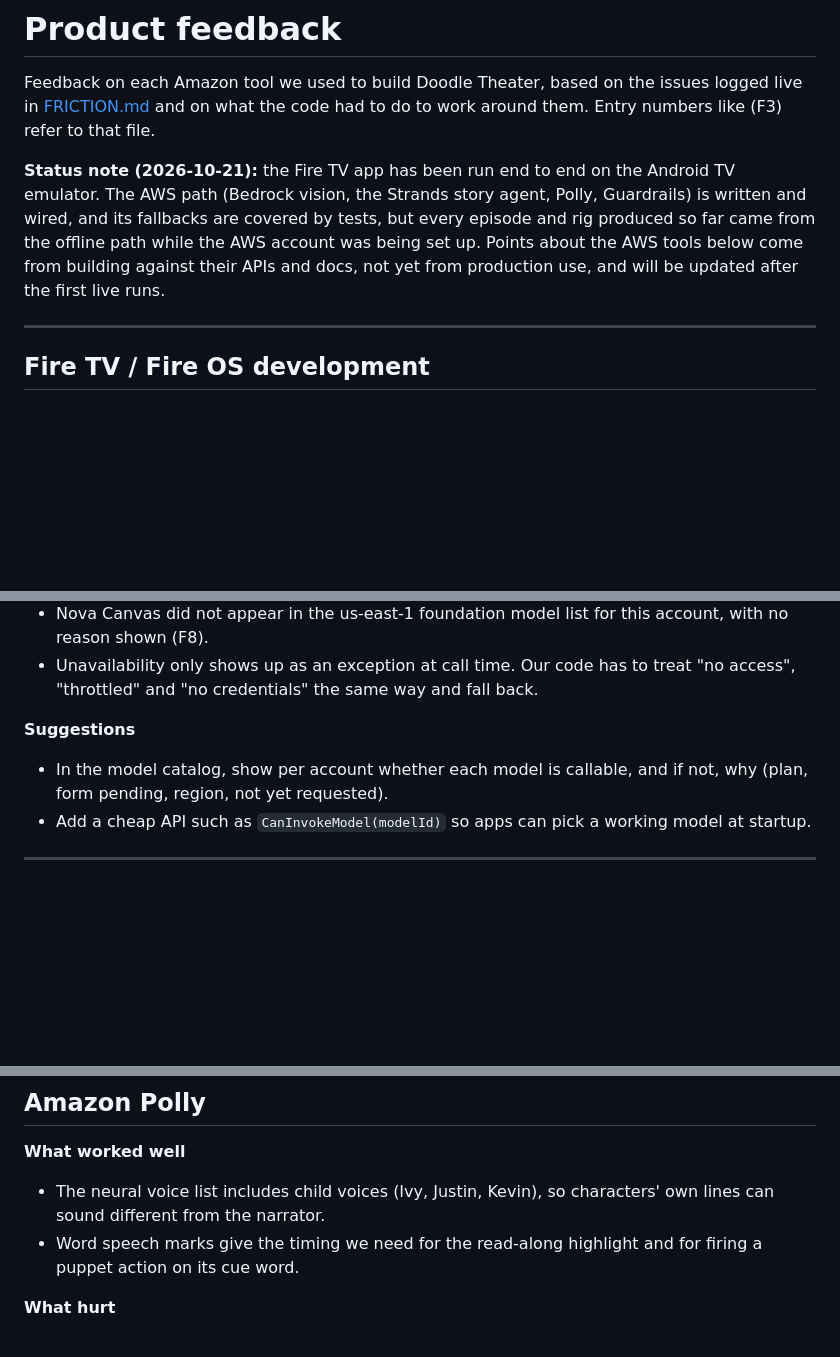
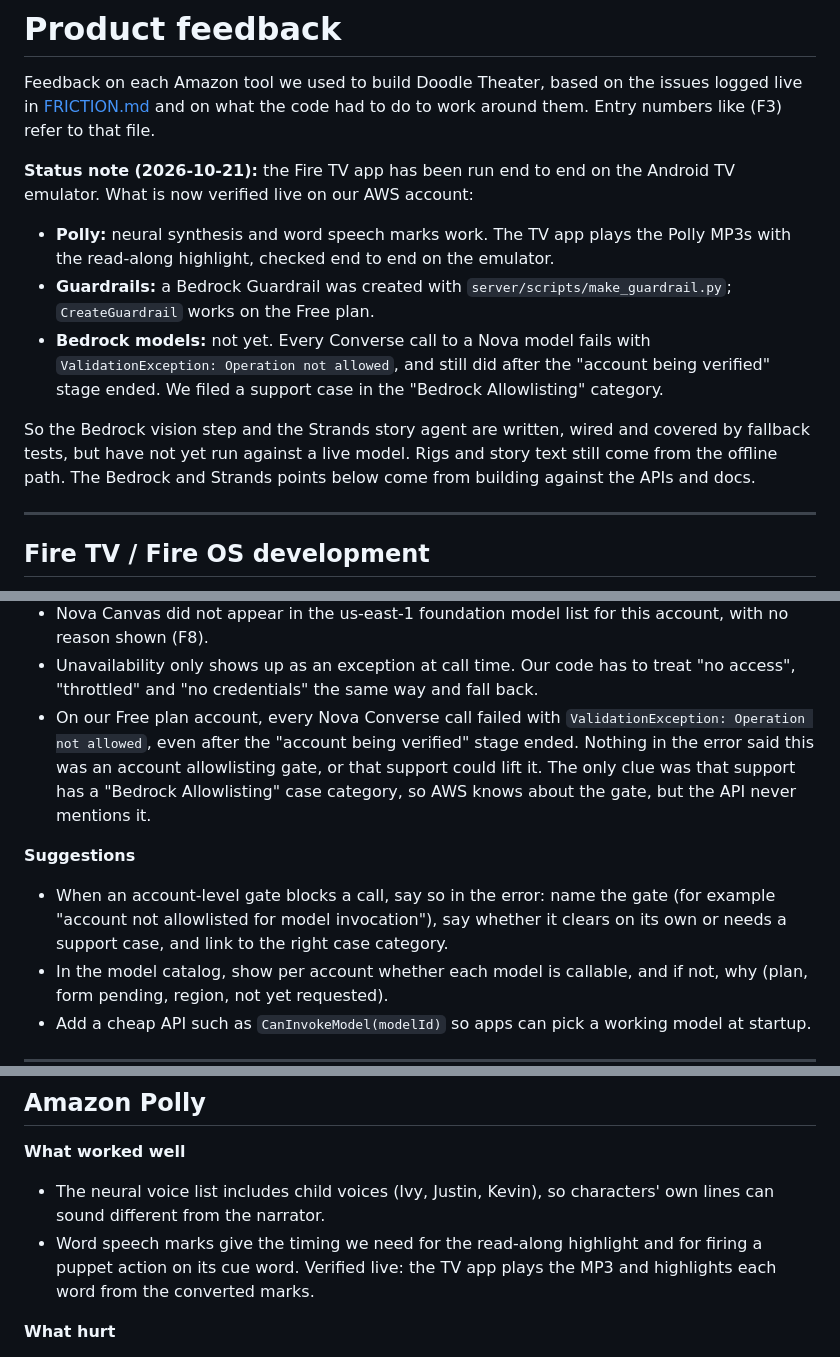
Before and after one commit to biyonjose10/doodle-theater, a Markdown page: docs/FEEDBACK.md, 3 parts joined by grey strips. Drawn GitHub-style; blank space fills up the shorter version.

Commit message:
Feedback: what is verified live (Polly, Guardrail creation) and the Bedrock invoke block
Co-Authored-By: Claude Opus 5.5 <noreply@anthropic.com>

```diff
--- a/docs/FEEDBACK.md
+++ b/docs/FEEDBACK.md
@@ -5,11 +5,18 @@ Feedback on each Amazon tool we used to build Doodle Theater, based on the issue
 like (F3) refer to that file.
 
 **Status note (2026-10-21):** the Fire TV app has been run end to end on the Android TV emulator.
-The AWS path (Bedrock vision, the Strands story agent, Polly, Guardrails) is written and wired,
-and its fallbacks are covered by tests, but every episode and rig produced so far came from the
-offline path while the AWS account was being set up. Points about the AWS tools below come from
-building against their APIs and docs, not yet from production use, and will be updated after the
-first live runs.
+What is now verified live on our AWS account:
+- **Polly:** neural synthesis and word speech marks work. The TV app plays the Polly MP3s with the
+  read-along highlight, checked end to end on the emulator.
+- **Guardrails:** a Bedrock Guardrail was created with `server/scripts/make_guardrail.py`;
+  `CreateGuardrail` works on the Free plan.
+- **Bedrock models:** not yet. Every Converse call to a Nova model fails with
+  `ValidationException: Operation not allowed`, and still did after the "account being verified"
+  stage ended. We filed a support case in the "Bedrock Allowlisting" category.
+
+So the Bedrock vision step and the Strands story agent are written, wired and covered by fallback
+tests, but have not yet run against a live model. Rigs and story text still come from the offline
+path. The Bedrock and Strands points below come from building against the APIs and docs.
 
 ---
 
@@ -64,8 +71,16 @@ first live runs.
   reason shown (F8).
 - Unavailability only shows up as an exception at call time. Our code has to treat "no access",
   "throttled" and "no credentials" the same way and fall back.
+- On our Free plan account, every Nova Converse call failed with
+  `ValidationException: Operation not allowed`, even after the "account being verified" stage
+  ended. Nothing in the error said this was an account allowlisting gate, or that support could
+  lift it. The only clue was that support has a "Bedrock Allowlisting" case category, so AWS
+  knows about the gate, but the API never mentions it.
 
 **Suggestions**
+- When an account-level gate blocks a call, say so in the error: name the gate (for example
+  "account not allowlisted for model invocation"), say whether it clears on its own or needs a
+  support case, and link to the right case category.
 - In the model catalog, show per account whether each model is callable, and if not, why (plan,
   form pending, region, not yet requested).
 - Add a cheap API such as `CanInvokeModel(modelId)` so apps can pick a working model at startup.
@@ -104,7 +119,8 @@ first live runs.
 - The neural voice list includes child voices (Ivy, Justin, Kevin), so characters' own lines
   can sound different from the narrator.
 - Word speech marks give the timing we need for the read-along highlight and for firing a
-  puppet action on its cue word.
+  puppet action on its cue word. Verified live: the TV app plays the MP3 and highlights each word
+  from the converted marks.
 
 **What hurt**
 - Speech mark `start`/`end` are byte offsets into the UTF-8 text. The TV indexes characters, so
```
Also changed, not shown: other parts of docs/FEEDBACK.md (+2 -0 lines).
